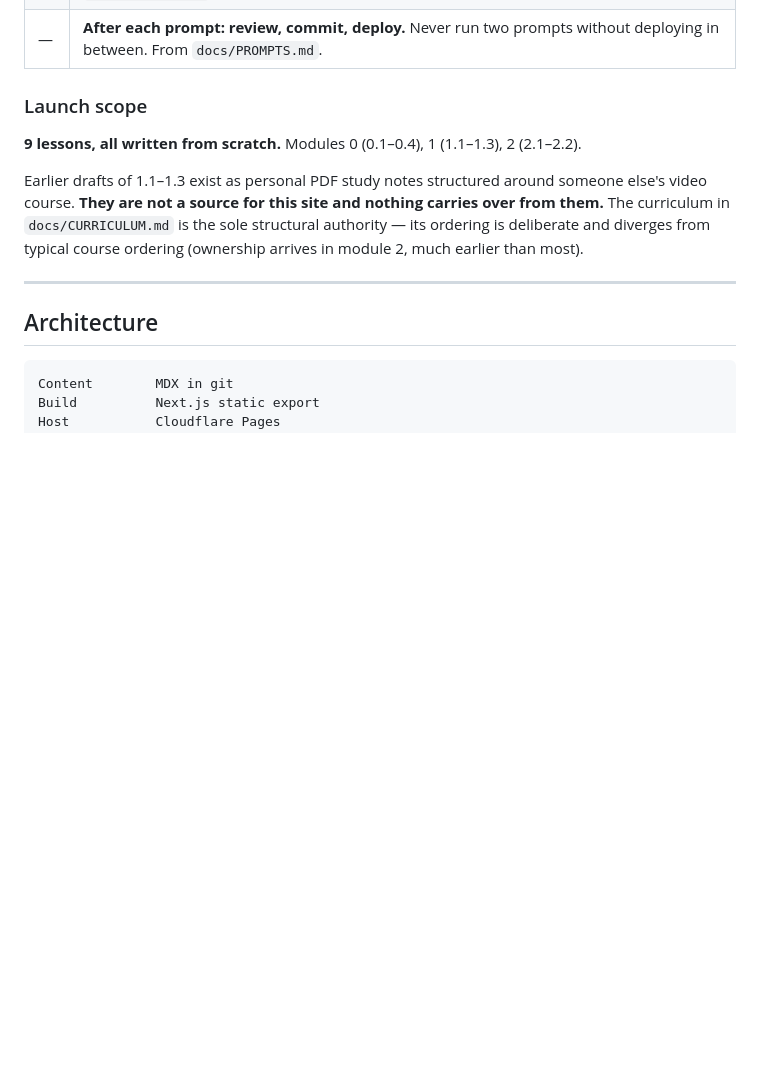
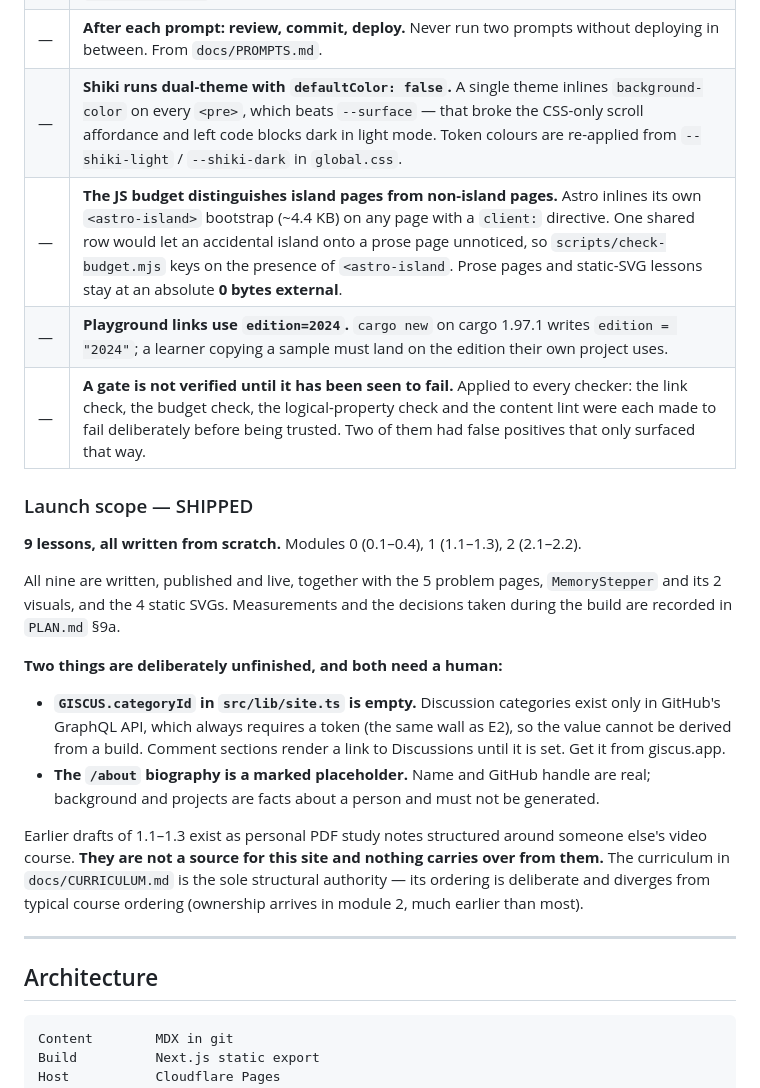
Before and after one commit to mohamedhanafy31/Maarefa, a Markdown page: CLAUDE.md, the part around the change. Rendered like a GitHub page; blank space fills up the shorter version.

```diff
--- a/CLAUDE.md
+++ b/CLAUDE.md
@@ -100,10 +100,28 @@ These supersede anything in `docs/` that contradicts them. Recorded so later ses
 | — | **Deploy target is `maarefa.pages.dev` with `noindex` until P6.** No domain purchased yet; attaching one to an existing Pages project later is a setting, not a migration. `noindex` is set in `_headers` and derives from `SITE_URL`. See `docs/ADDENDUM-hosting.md`. |
 | — | **Lighthouse ≥ 95 mobile** on performance, accessibility, best practices and SEO is a hard acceptance gate, and RTL is verified at **380px, 768px and 1440px** — not 380px alone. From `docs/PROMPTS.md`. |
 | — | **After each prompt: review, commit, deploy.** Never run two prompts without deploying in between. From `docs/PROMPTS.md`. |
+| — | **Shiki runs dual-theme with `defaultColor: false`.** A single theme inlines `background-color` on every `<pre>`, which beats `--surface` — that broke the CSS-only scroll affordance and left code blocks dark in light mode. Token colours are re-applied from `--shiki-light` / `--shiki-dark` in `global.css`. |
+| — | **The JS budget distinguishes island pages from non-island pages.** Astro inlines its own `<astro-island>` bootstrap (~4.4 KB) on any page with a `client:` directive. One shared row would let an accidental island onto a prose page unnoticed, so `scripts/check-budget.mjs` keys on the presence of `<astro-island`. Prose pages and static-SVG lessons stay at an absolute **0 bytes external**. |
+| — | **Playground links use `edition=2024`.** `cargo new` on cargo 1.97.1 writes `edition = "2024"`; a learner copying a sample must land on the edition their own project uses. |
+| — | **A gate is not verified until it has been seen to fail.** Applied to every checker: the link check, the budget check, the logical-property check and the content lint were each made to fail deliberately before being trusted. Two of them had false positives that only surfaced that way. |
 
-### Launch scope
+### Launch scope — SHIPPED
 
 **9 lessons, all written from scratch.** Modules 0 (0.1–0.4), 1 (1.1–1.3), 2 (2.1–2.2).
+
+All nine are written, published and live, together with the 5 problem pages,
+`MemoryStepper` and its 2 visuals, and the 4 static SVGs. Measurements and the
+decisions taken during the build are recorded in `PLAN.md` §9a.
+
+**Two things are deliberately unfinished, and both need a human:**
+
+- **`GISCUS.categoryId` in `src/lib/site.ts` is empty.** Discussion categories
+  exist only in GitHub's GraphQL API, which always requires a token (the same
+  wall as E2), so the value cannot be derived from a build. Comment sections
+  render a link to Discussions until it is set. Get it from giscus.app.
+- **The `/about` biography is a marked placeholder.** Name and GitHub handle are
+  real; background and projects are facts about a person and must not be
+  generated.
 
 Earlier drafts of 1.1–1.3 exist as personal PDF study notes structured around someone else's video course. **They are not a source for this site and nothing carries over from them.** The curriculum in `docs/CURRICULUM.md` is the sole structural authority — its ordering is deliberate and diverges from typical course ordering (ownership arrives in module 2, much earlier than most).
 
```
Also changed, not shown: PLAN.md (+39 -3 lines).
